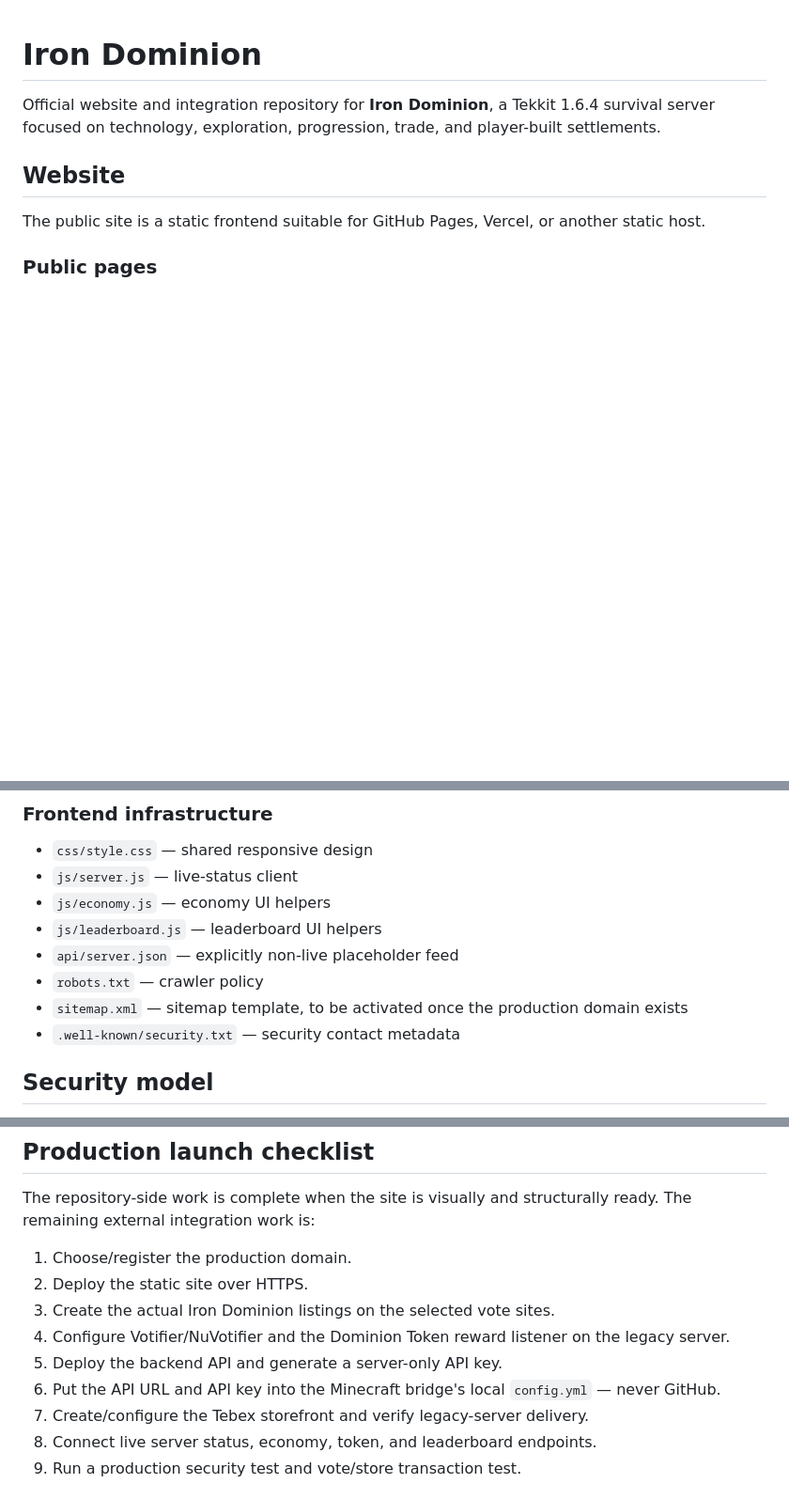
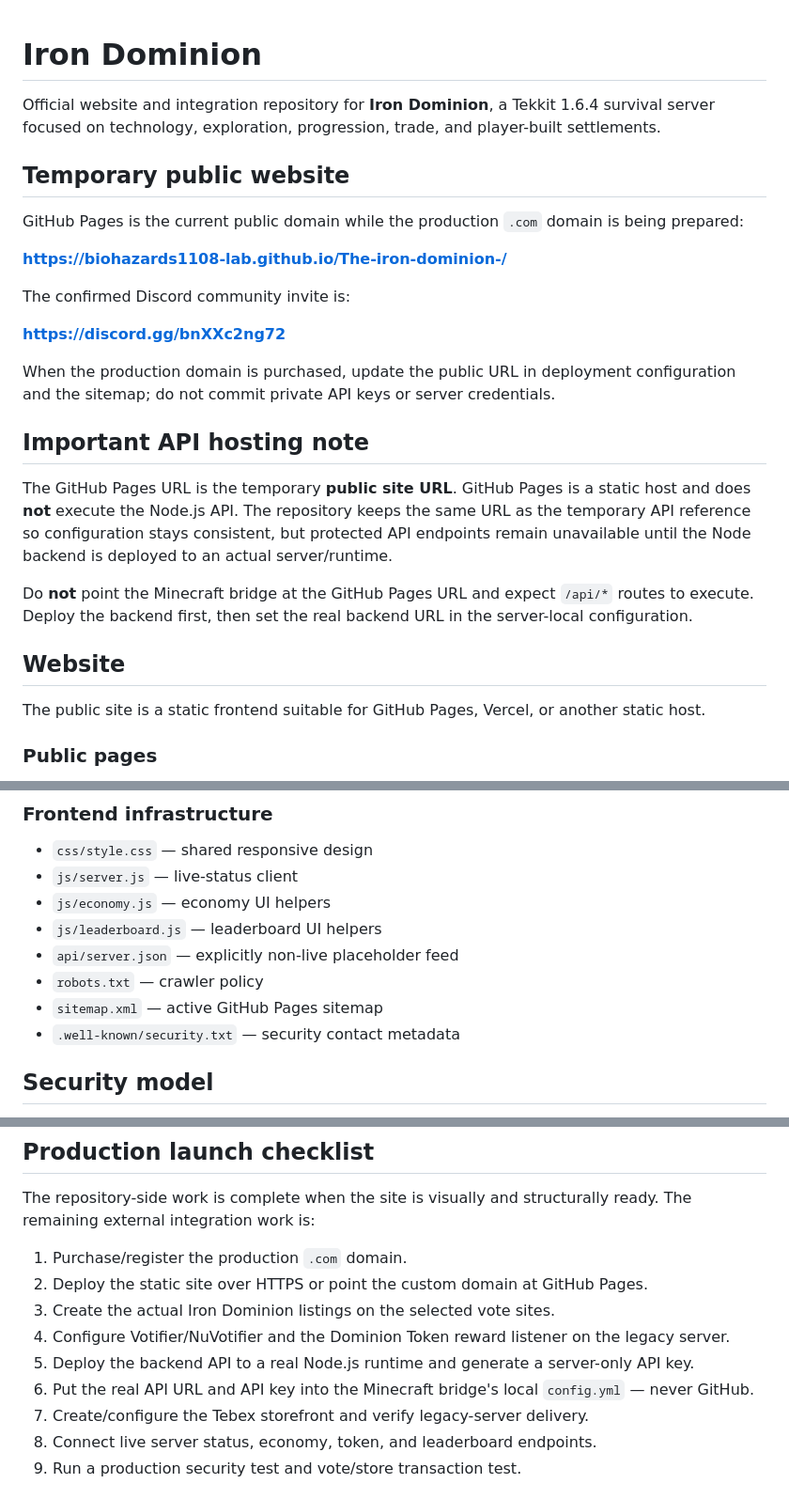
Before and after one commit to biohazards1108-lab/The-iron-dominion-, a Markdown page: README.md, 3 parts joined by grey strips. Shown at 94% size. GitHub-like rendering; blank space fills up the shorter version.

Commit message:
Document temporary GitHub Pages and Discord deployment configuration

```diff
--- a/README.md
+++ b/README.md
@@ -1,6 +1,24 @@
 # Iron Dominion
 
 Official website and integration repository for **Iron Dominion**, a Tekkit 1.6.4 survival server focused on technology, exploration, progression, trade, and player-built settlements.
+
+## Temporary public website
+
+GitHub Pages is the current public domain while the production `.com` domain is being prepared:
+
+**https://biohazards1108-lab.github.io/The-iron-dominion-/**
+
+The confirmed Discord community invite is:
+
+**https://discord.gg/bnXXc2ng72**
+
+When the production domain is purchased, update the public URL in deployment configuration and the sitemap; do not commit private API keys or server credentials.
+
+## Important API hosting note
+
+The GitHub Pages URL is the temporary **public site URL**. GitHub Pages is a static host and does **not** execute the Node.js API. The repository keeps the same URL as the temporary API reference so configuration stays consistent, but protected API endpoints remain unavailable until the Node backend is deployed to an actual server/runtime.
+
+Do **not** point the Minecraft bridge at the GitHub Pages URL and expect `/api/*` routes to execute. Deploy the backend first, then set the real backend URL in the server-local configuration.
 
 ## Website
 
@@ -26,7 +44,7 @@ The public site is a static frontend suitable for GitHub Pages, Vercel, or anoth
 - `js/leaderboard.js` — leaderboard UI helpers
 - `api/server.json` — explicitly non-live placeholder feed
 - `robots.txt` — crawler policy
-- `sitemap.xml` — sitemap template, to be activated once the production domain exists
+- `sitemap.xml` — active GitHub Pages sitemap
 - `.well-known/security.txt` — security contact metadata
 
 ## Security model
@@ -78,12 +98,12 @@ Exact Iron Dominion vote URLs will only be inserted after the server listings ex
 
 The repository-side work is complete when the site is visually and structurally ready. The remaining external integration work is:
 
-1. Choose/register the production domain.
-2. Deploy the static site over HTTPS.
+1. Purchase/register the production `.com` domain.
+2. Deploy the static site over HTTPS or point the custom domain at GitHub Pages.
 3. Create the actual Iron Dominion listings on the selected vote sites.
 4. Configure Votifier/NuVotifier and the Dominion Token reward listener on the legacy server.
-5. Deploy the backend API and generate a server-only API key.
-6. Put the API URL and API key into the Minecraft bridge's local `config.yml` — never GitHub.
+5. Deploy the backend API to a real Node.js runtime and generate a server-only API key.
+6. Put the real API URL and API key into the Minecraft bridge's local `config.yml` — never GitHub.
 7. Create/configure the Tebex storefront and verify legacy-server delivery.
 8. Connect live server status, economy, token, and leaderboard endpoints.
 9. Run a production security test and vote/store transaction test.
```
Also changed, not shown: other parts of README.md (+2 -0 lines).
